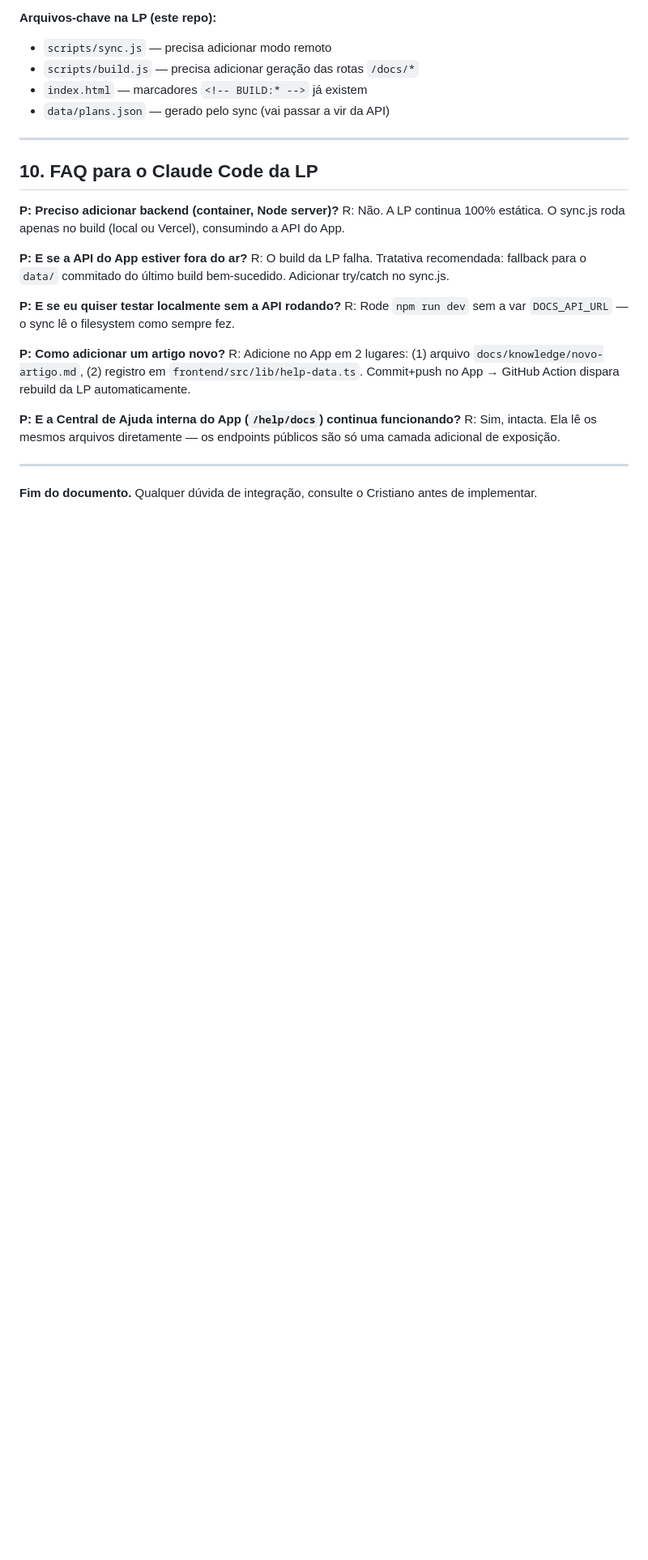
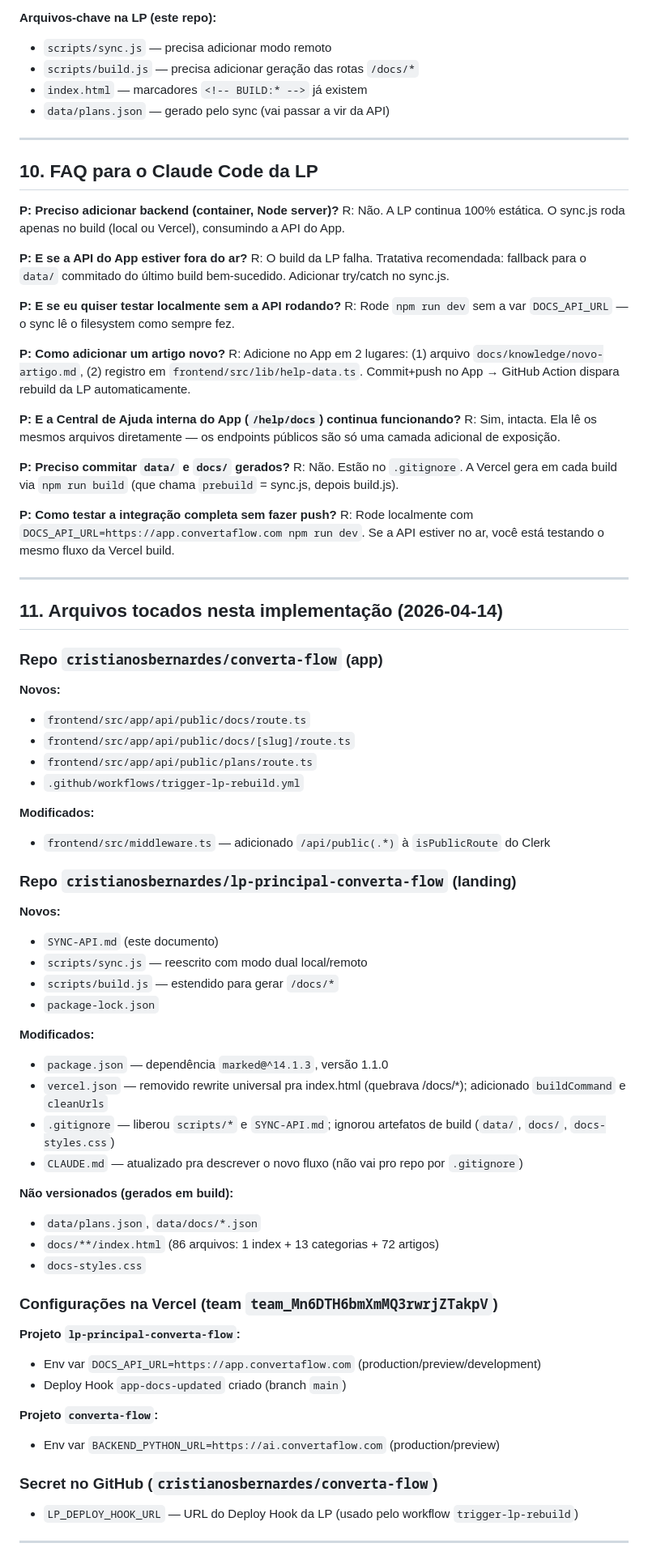
Before and after one commit to cristianosbernardes/lp-principal-converta-flow, a Markdown page: SYNC-API.md, the part around one of its changes. Shown at 81% size. GitHub-like rendering; blank space fills up the shorter version.

```diff
--- a/SYNC-API.md
+++ b/SYNC-API.md
@@ -355,6 +385,58 @@ R: Adicione no App em 2 lugares: (1) arquivo `docs/knowledge/novo-artigo.md`, (2
 **P: E a Central de Ajuda interna do App (`/help/docs`) continua funcionando?**
 R: Sim, intacta. Ela lê os mesmos arquivos diretamente — os endpoints públicos são só uma camada adicional de exposição.
 
+**P: Preciso commitar `data/` e `docs/` gerados?**
+R: Não. Estão no `.gitignore`. A Vercel gera em cada build via `npm run build` (que chama `prebuild` = sync.js, depois build.js).
+
+**P: Como testar a integração completa sem fazer push?**
+R: Rode localmente com `DOCS_API_URL=https://app.convertaflow.com npm run dev`. Se a API estiver no ar, você está testando o mesmo fluxo da Vercel build.
+
 ---
 
-**Fim do documento.** Qualquer dúvida de integração, consulte o Cristiano antes de implementar.
+## 11. Arquivos tocados nesta implementação (2026-04-14)
+
+### Repo `cristianosbernardes/converta-flow` (app)
+
+**Novos:**
+- `frontend/src/app/api/public/docs/route.ts`
+- `frontend/src/app/api/public/docs/[slug]/route.ts`
+- `frontend/src/app/api/public/plans/route.ts`
+- `.github/workflows/trigger-lp-rebuild.yml`
+
+**Modificados:**
+- `frontend/src/middleware.ts` — adicionado `/api/public(.*)` à `isPublicRoute` do Clerk
+
+### Repo `cristianosbernardes/lp-principal-converta-flow` (landing)
+
+**Novos:**
+- `SYNC-API.md` (este documento)
+- `scripts/sync.js` — reescrito com modo dual local/remoto
+- `scripts/build.js` — estendido para gerar `/docs/*`
+- `package-lock.json`
+
+**Modificados:**
+- `package.json` — dependência `marked@^14.1.3`, versão 1.1.0
+- `vercel.json` — removido rewrite universal pra index.html (quebrava /docs/*); adicionado `buildCommand` e `cleanUrls`
+- `.gitignore` — liberou `scripts/*` e `SYNC-API.md`; ignorou artefatos de build (`data/`, `docs/`, `docs-styles.css`)
+- `CLAUDE.md` — atualizado pra descrever o novo fluxo (não vai pro repo por `.gitignore`)
+
+**Não versionados (gerados em build):**
+- `data/plans.json`, `data/docs/*.json`
+- `docs/**/index.html` (86 arquivos: 1 index + 13 categorias + 72 artigos)
+- `docs-styles.css`
+
+### Configurações na Vercel (team `team_Mn6DTH6bmXmMQ3rwrjZTakpV`)
+
+**Projeto `lp-principal-converta-flow`:**
+- Env var `DOCS_API_URL=https://app.convertaflow.com` (production/preview/development)
+- Deploy Hook `app-docs-updated` criado (branch `main`)
+
+**Projeto `converta-flow`:**
+- Env var `BACKEND_PYTHON_URL=https://ai.convertaflow.com` (production/preview)
+
+### Secret no GitHub (`cristianosbernardes/converta-flow`)
+
+- `LP_DEPLOY_HOOK_URL` — URL do Deploy Hook da LP (usado pelo workflow `trigger-lp-rebuild`)
+
+---
+
```
Also changed, not shown: other parts of SYNC-API.md (+57 -2 lines).
